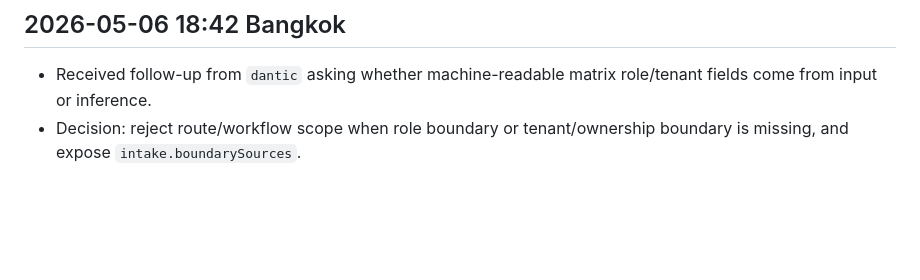
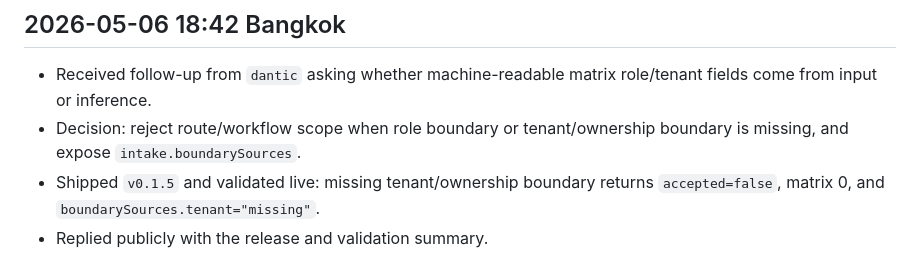
Before and after one commit to BondarenkoCom/signalforge-lab, a Markdown page: ops/status-log.md, the part around the change. GitHub-like rendering; blank space fills up the shorter version.

Commit message:
Log v0.1.5 feedback response

```diff
--- a/ops/status-log.md
+++ b/ops/status-log.md
@@ -67,3 +67,5 @@
 
 - Received follow-up from `dantic` asking whether machine-readable matrix role/tenant fields come from input or inference.
 - Decision: reject route/workflow scope when role boundary or tenant/ownership boundary is missing, and expose `intake.boundarySources`.
+- Shipped `v0.1.5` and validated live: missing tenant/ownership boundary returns `accepted=false`, matrix 0, and `boundarySources.tenant="missing"`.
+- Replied publicly with the release and validation summary.
```
